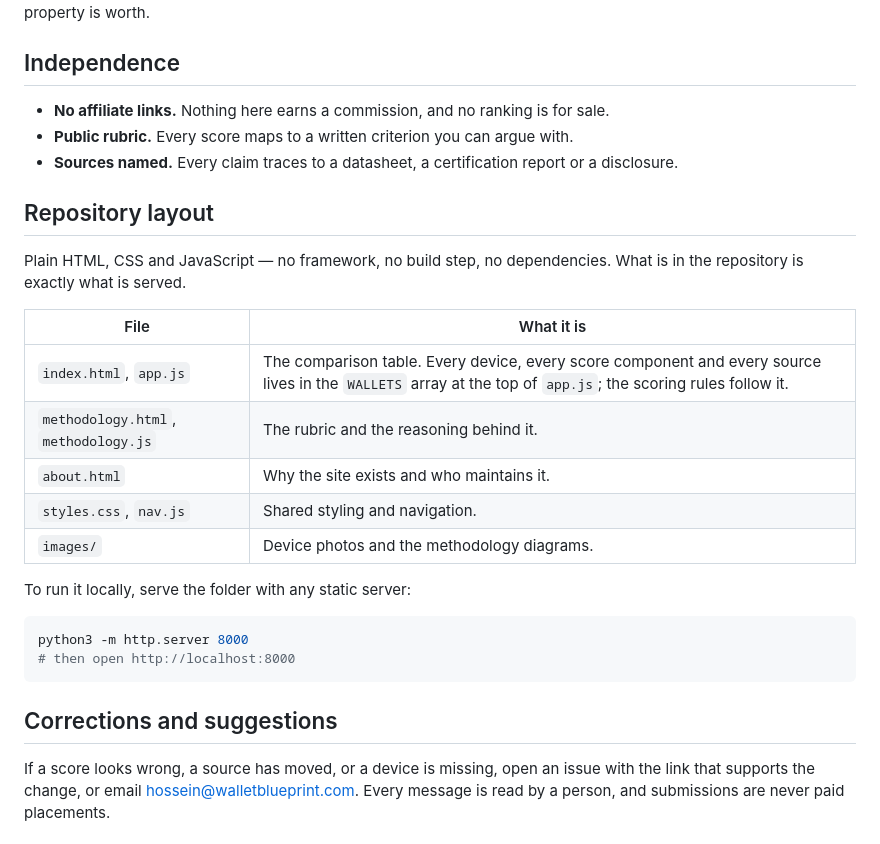
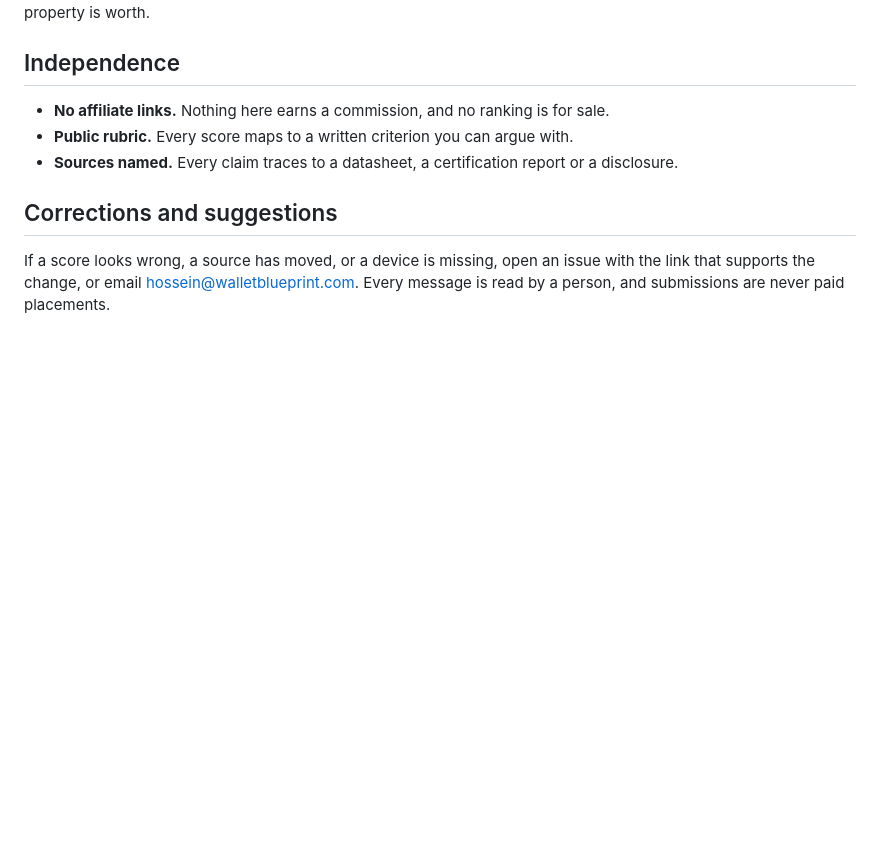
Before and after one commit to hosseinpro/walletblueprint, a Markdown page: README.md, the part around the change. Rendered like a GitHub page; blank space fills up the shorter version.

Commit message:
remove unnecessary sections

````diff
--- a/README.md
+++ b/README.md
@@ -55,26 +55,6 @@ attack changes what a property is worth.
 - **Public rubric.** Every score maps to a written criterion you can argue with.
 - **Sources named.** Every claim traces to a datasheet, a certification report or a disclosure.
 
-## Repository layout
-
-Plain HTML, CSS and JavaScript — no framework, no build step, no dependencies. What is in
-the repository is exactly what is served.
-
-| File | What it is |
-|---|---|
-| `index.html`, `app.js` | The comparison table. Every device, every score component and every source lives in the `WALLETS` array at the top of `app.js`; the scoring rules follow it. |
-| `methodology.html`, `methodology.js` | The rubric and the reasoning behind it. |
-| `about.html` | Why the site exists and who maintains it. |
-| `styles.css`, `nav.js` | Shared styling and navigation. |
-| `images/` | Device photos and the methodology diagrams. |
-
-To run it locally, serve the folder with any static server:
-
-```sh
-python3 -m http.server 8000
-# then open http://localhost:8000
-```
-
 ## Corrections and suggestions
 
 If a score looks wrong, a source has moved, or a device is missing, open an issue with the
````
